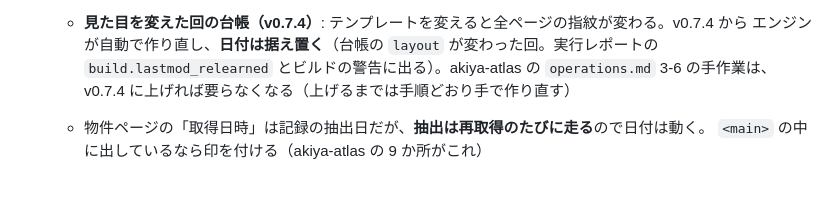
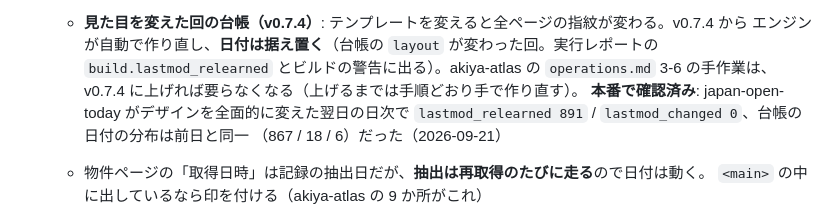
Before and after one commit to hikuzawa/sitemill, a Markdown page: docs/runbook/upgrade-0.5.2-to-0.6.0.md, the part around the change. Drawn GitHub-style; blank space fills up the shorter version.

```diff
--- a/docs/runbook/upgrade-0.5.2-to-0.6.0.md
+++ b/docs/runbook/upgrade-0.5.2-to-0.6.0.md
@@ -49,7 +49,10 @@ akiya-atlas のセッションが読む手順。japan-open-today は 2026-09-17
   - **見た目を変えた回の台帳（v0.7.4）**: テンプレートを変えると全ページの指紋が変わる。v0.7.4 から
     エンジンが自動で作り直し、**日付は据え置く**（台帳の `layout` が変わった回。実行レポートの
     `build.lastmod_relearned` とビルドの警告に出る）。akiya-atlas の `operations.md` 3-6 の手作業は、
-    v0.7.4 に上げれば要らなくなる（上げるまでは手順どおり手で作り直す）
+    v0.7.4 に上げれば要らなくなる（上げるまでは手順どおり手で作り直す）。
+    **本番で確認済み**: japan-open-today がデザインを全面的に変えた翌日の日次で
+    `lastmod_relearned 891` / `lastmod_changed 0`、台帳の日付の分布は前日と同一
+    （867 / 18 / 6）だった（2026-09-21）
   - 物件ページの「取得日時」は記録の抽出日だが、**抽出は再取得のたびに走る**ので日付は動く。
     `<main>` の中に出しているなら印を付ける（akiya-atlas の 9 か所がこれ）
   - **上げた後に見ること**: ビルドの実行レポートの `build.lastmod_changed` / `lastmod_added` / `lastmod_kept`。
```
Also changed, not shown: docs/adr/0025-sitemap-lastmod-from-content.md (+13 -0 lines).
